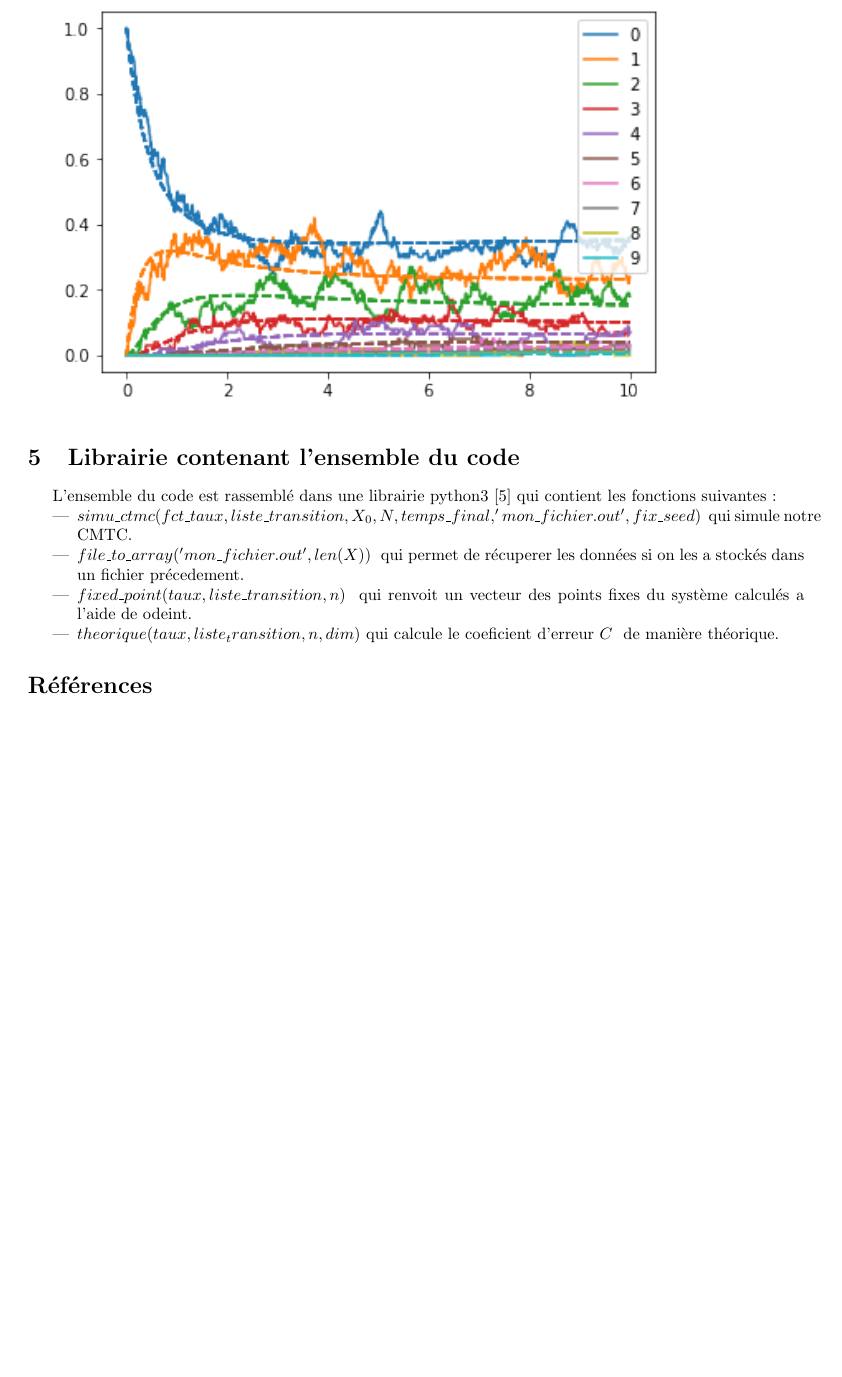
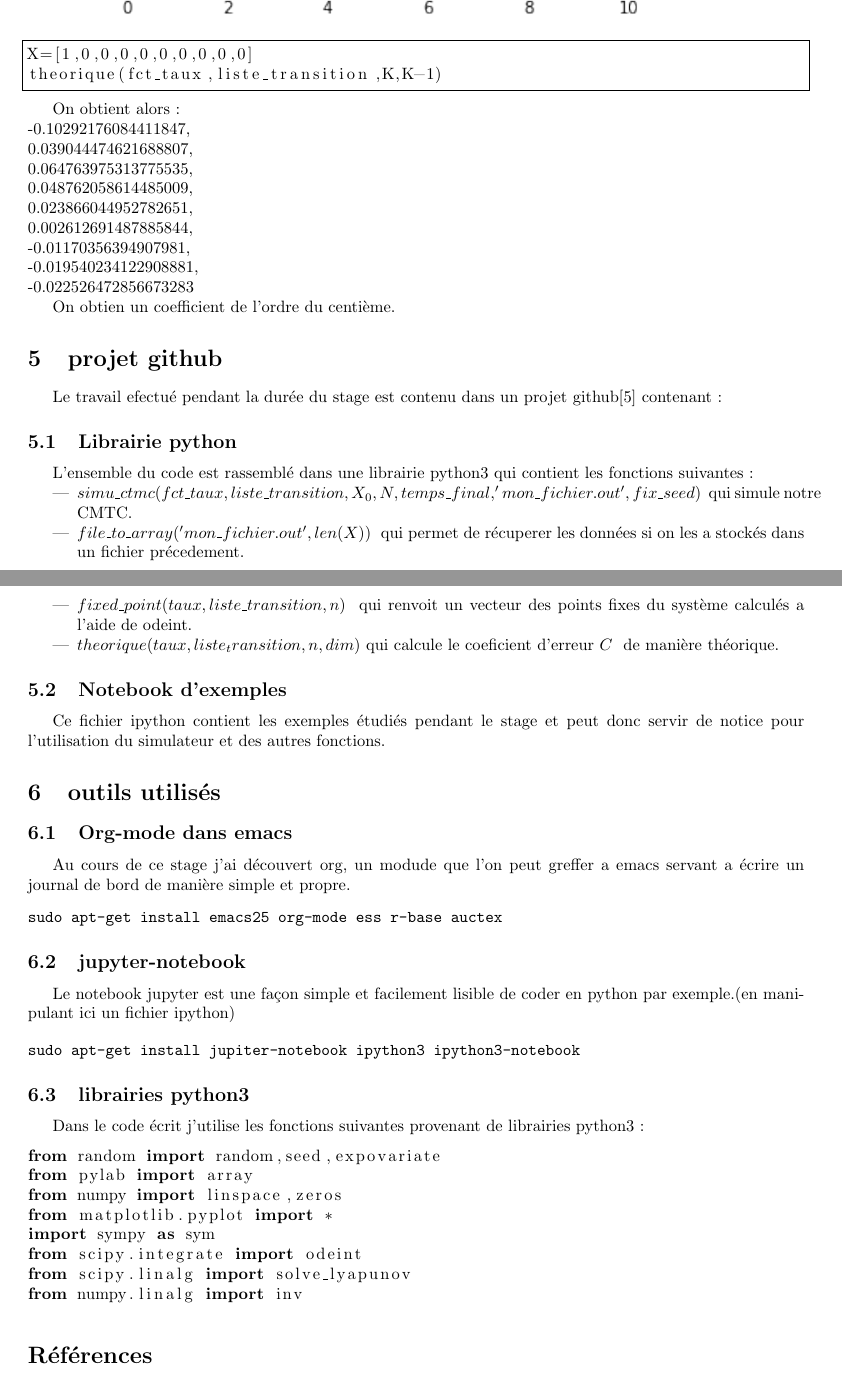
Before and after one commit to manurod/Random-system-simulation-and-calculs, a LaTeX document (rapport/rapport.tex): part of page 13 of 13 before the commit and two parts of pages 13 and 14 of 14 after it, the two joined at a grey line, cut at the place of the change, the shorter picture padded with empty space. Compiled offline with pdfLaTeX.

Commit message:
modif de rapport

```diff
--- a/rapport/rapport.tex
+++ b/rapport/rapport.tex
@@ -559,9 +603,30 @@ On obtient alors la courbe suivante:
 
 \includegraphics{velov.png}
 
-\section{Librairie contenant l'ensemble du code}
+\begin{lstlisting}[frame=single]
+X=[1,0,0,0,0,0,0,0,0,0]
+theorique(fct_taux,liste_transition,K,K-1)
+\end{lstlisting}
+
+On obtient alors: \\
+-0.10292176084411847, \\
+ 0.039044474621688807, \\
+ 0.064763975313775535,\\
+ 0.048762058614485009,\\
+ 0.023866044952782651,\\
+ 0.002612691487885844,\\
+ -0.01170356394907981,\\
+ -0.019540234122908881,\\
+ -0.022526472856673283
+
+ On obtien un coefficient de l'ordre du centième.
+
+ \section{projet github}
+ Le travail efectué pendant la durée du stage est contenu dans un
+ projet github\cite{librairie} contenant:
+\subsection{Librairie python}
 L'ensemble du code est rassemblé dans une librairie python3
-\cite{librairie} qui
+ qui
 contient les fonctions suivantes:
 \begin{itemize}
   \item
@@ -577,6 +642,41 @@ contient les fonctions suivantes:
     coeficient d'erreur $C \ $ de manière théorique.
 \end{itemize}
 
+\subsection{Notebook d'exemples}
+Ce fichier ipython contient les exemples étudiés pendant le stage et
+peut donc servir de notice pour l'utilisation du simulateur et des
+autres fonctions.
+
+\section{outils utilisés}
+\subsection{Org-mode dans emacs}
+Au cours de ce stage j'ai découvert org, un modude que l'on peut
+greffer a emacs servant a écrire un journal de bord de manière simple
+et propre.
+\begin{verbatim}
+sudo apt-get install emacs25 org-mode ess r-base auctex
+\end{verbatim}
+
+\subsection{jupyter-notebook}
+Le notebook jupyter est une façon simple et facilement lisible de
+coder en python par exemple.(en manipulant ici un fichier ipython)
+
+\begin{verbatim}
+sudo apt-get install jupiter-notebook ipython3 ipython3-notebook
+\end{verbatim}
+
+\subsection{librairies python3}
+Dans le code écrit j'utilise les fonctions suivantes provenant de librairies python3:
+\begin{lstlisting}
+from random import random,seed,expovariate
+from pylab import array
+from numpy import linspace,zeros
+from matplotlib.pyplot import *
+import sympy as sym
+from scipy.integrate import odeint
+from scipy.linalg import solve_lyapunov
+from numpy.linalg import inv
+\end{lstlisting}
+
 \bibliographystyle{plain}
 \bibliography{bibli}
 
```
Also changed, not shown: rapport/rapport.pdf, rapport/rapport.tex (106 more changed lines), 2 other files.
